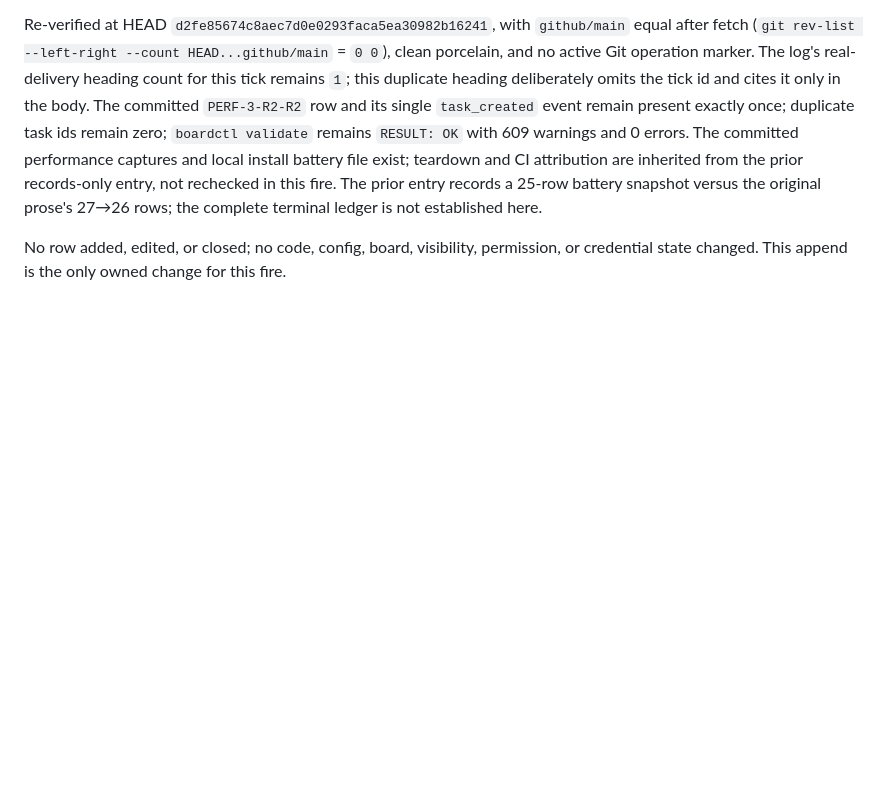
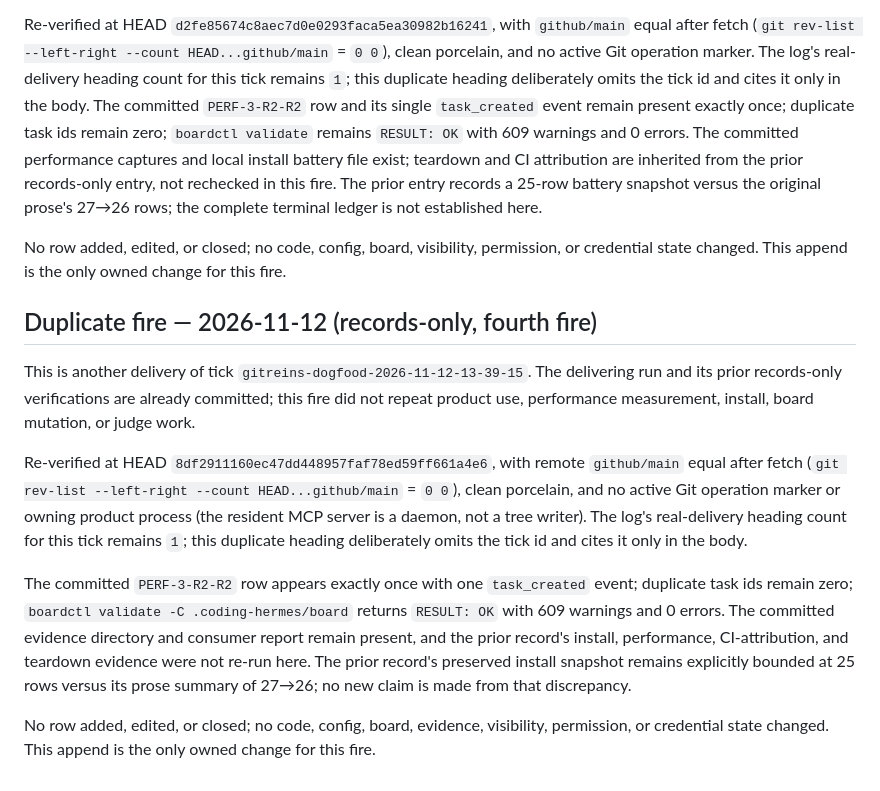
Before and after one commit to totalwindupflightsystems/gitreins, a Markdown page: .coding-hermes/dogfood-log.md, the part around the change. Rendered like a GitHub page; blank space fills up the shorter version.

Commit message:
dogfood: fourth records-only verification of 13:39 tick
No product, performance, install, board, or judge work re-run. Appended
records-only verification to the dogfood log; board and evidence remain
untouched. Remote parity, committed row/event presence, duplicate-id census,
and board validation were independently read back.

Co-authored-by: Alexis Okuwa <wojonstech@gmail.com>

```diff
--- a/.coding-hermes/dogfood-log.md
+++ b/.coding-hermes/dogfood-log.md
@@ -452,3 +452,25 @@ snapshot versus the original prose's 27→26 rows; the complete terminal ledger
 
 No row added, edited, or closed; no code, config, board, visibility, permission, or credential state
 changed. This append is the only owned change for this fire.
+
+## Duplicate fire — 2026-11-12 (records-only, fourth fire)
+
+This is another delivery of tick `gitreins-dogfood-2026-11-12-13-39-15`. The delivering run and
+its prior records-only verifications are already committed; this fire did not repeat product use,
+performance measurement, install, board mutation, or judge work.
+
+Re-verified at HEAD `8df2911160ec47dd448957faf78ed59ff661a4e6`, with remote `github/main` equal after
+fetch (`git rev-list --left-right --count HEAD...github/main` = `0 0`), clean porcelain, and no
+active Git operation marker or owning product process (the resident MCP server is a daemon, not a
+tree writer). The log's real-delivery heading count for this tick remains `1`; this duplicate
+heading deliberately omits the tick id and cites it only in the body.
+
+The committed `PERF-3-R2-R2` row appears exactly once with one `task_created` event; duplicate task
+ids remain zero; `boardctl validate -C .coding-hermes/board` returns `RESULT: OK` with 609
+warnings and 0 errors. The committed evidence directory and consumer report remain present, and the
+prior record's install, performance, CI-attribution, and teardown evidence were not re-run here. The
+prior record's preserved install snapshot remains explicitly bounded at 25 rows versus its prose
+summary of 27→26; no new claim is made from that discrepancy.
+
+No row added, edited, or closed; no code, config, board, evidence, visibility, permission, or
+credential state changed. This append is the only owned change for this fire.
```
